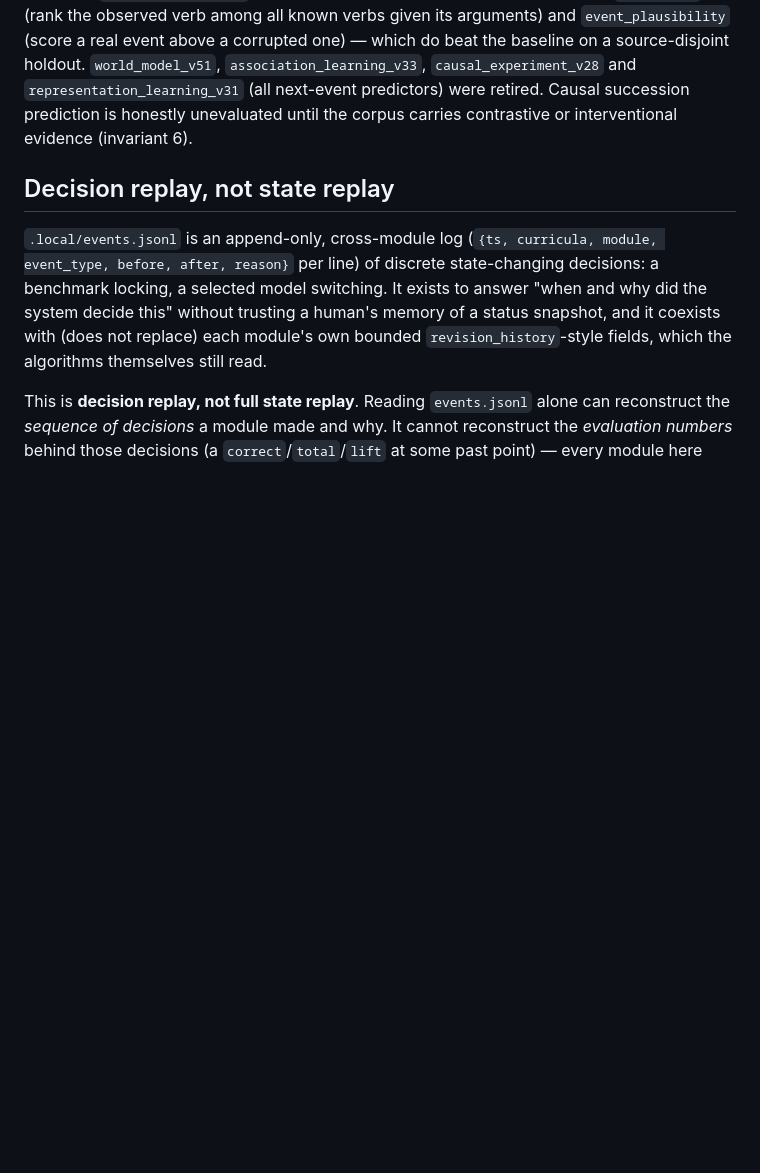
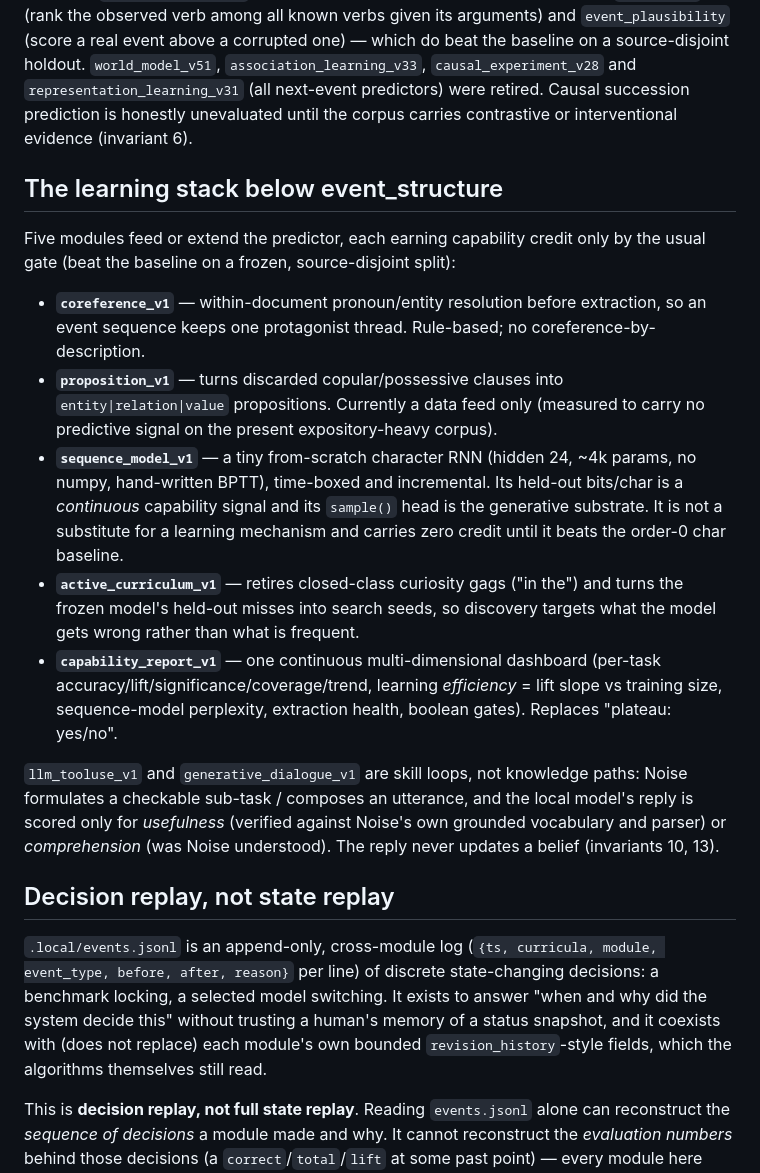
Before and after one commit to Noise101/AI_Noise, a Markdown page: ARCHITECTURE.md, the part around the change. Drawn GitHub-style; blank space fills up the shorter version.

```diff
--- a/ARCHITECTURE.md
+++ b/ARCHITECTURE.md
@@ -63,6 +63,36 @@ and `representation_learning_v31` (all next-event predictors) were retired.
 Causal succession prediction is honestly unevaluated until the corpus carries
 contrastive or interventional evidence (invariant 6).
 
+## The learning stack below event_structure
+
+Five modules feed or extend the predictor, each earning capability credit only
+by the usual gate (beat the baseline on a frozen, source-disjoint split):
+
+- **`coreference_v1`** — within-document pronoun/entity resolution before
+  extraction, so an event sequence keeps one protagonist thread. Rule-based;
+  no coreference-by-description.
+- **`proposition_v1`** — turns discarded copular/possessive clauses into
+  `entity|relation|value` propositions. Currently a data feed only (measured to
+  carry no predictive signal on the present expository-heavy corpus).
+- **`sequence_model_v1`** — a tiny from-scratch character RNN (hidden 24,
+  ~4k params, no numpy, hand-written BPTT), time-boxed and incremental. Its
+  held-out bits/char is a *continuous* capability signal and its `sample()`
+  head is the generative substrate. It is not a substitute for a learning
+  mechanism and carries zero credit until it beats the order-0 char baseline.
+- **`active_curriculum_v1`** — retires closed-class curiosity gags ("in the")
+  and turns the frozen model's held-out misses into search seeds, so discovery
+  targets what the model gets wrong rather than what is frequent.
+- **`capability_report_v1`** — one continuous multi-dimensional dashboard
+  (per-task accuracy/lift/significance/coverage/trend, learning *efficiency* =
+  lift slope vs training size, sequence-model perplexity, extraction health,
+  boolean gates). Replaces "plateau: yes/no".
+
+`llm_tooluse_v1` and `generative_dialogue_v1` are skill loops, not knowledge
+paths: Noise formulates a checkable sub-task / composes an utterance, and the
+local model's reply is scored only for *usefulness* (verified against Noise's
+own grounded vocabulary and parser) or *comprehension* (was Noise understood).
+The reply never updates a belief (invariants 10, 13).
+
 ## Decision replay, not state replay
 
 `.local/events.jsonl` is an append-only, cross-module log (`{ts, curricula, module, event_type, before, after, reason}` per line) of discrete state-changing decisions: a benchmark locking, a selected model switching. It exists to answer "when and why did the system decide this" without trusting a human's memory of a status snapshot, and it coexists with (does not replace) each module's own bounded `revision_history`-style fields, which the algorithms themselves still read.
```
Also changed, not shown: experiments/README.md (+7 -0 lines).
